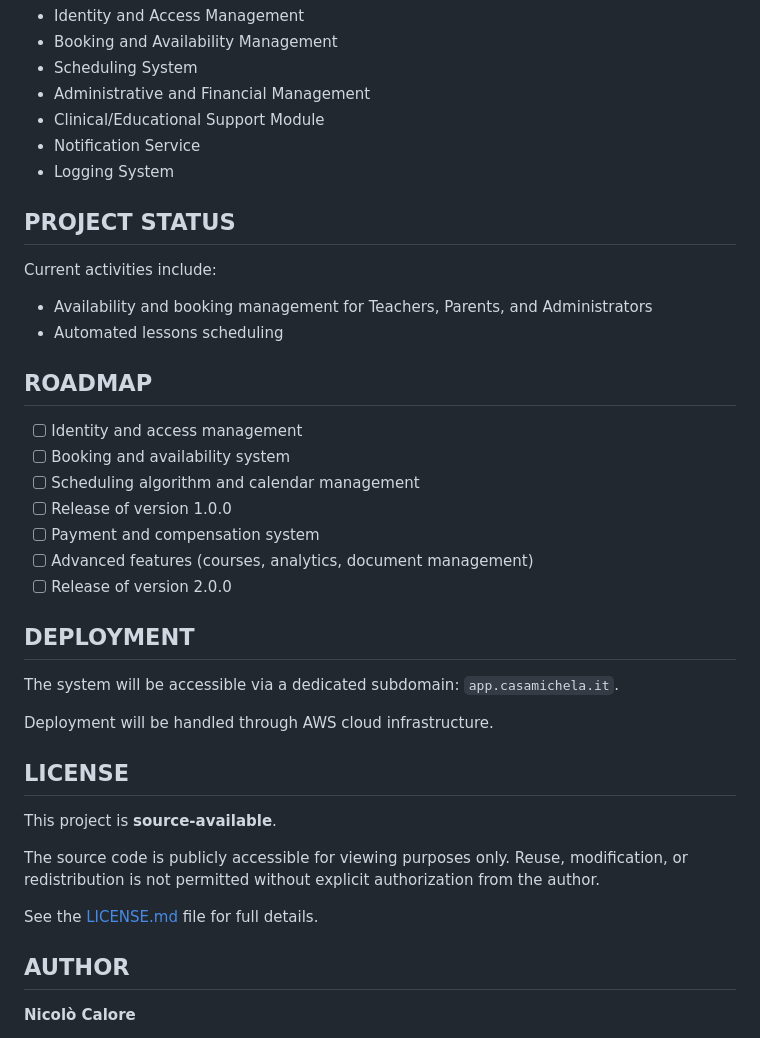
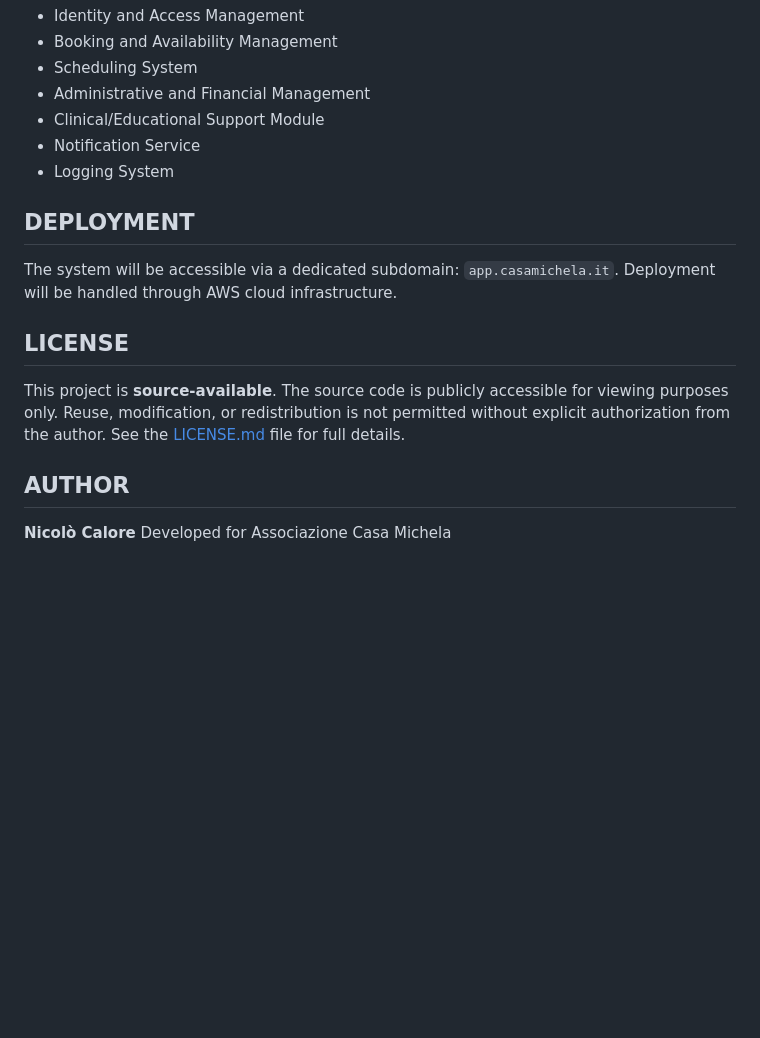
Before and after one commit to nicalore/casa-michela-app, a Markdown page: README.md, the part around one of its changes. GitHub-like rendering; blank space fills up the shorter version.

```diff
--- a/README.md
+++ b/README.md
@@ -55,39 +68,18 @@ The application is designed with a modular structure, including:
 * Notification Service
 * Logging System
 
-## PROJECT STATUS
-
-Current activities include:
-
-* Availability and booking management for Teachers, Parents, and Administrators
-* Automated lessons scheduling
-
-## ROADMAP
-
-* [ ] Identity and access management
-* [ ] Booking and availability system
-* [ ] Scheduling algorithm and calendar management
-* [ ] Release of version 1.0.0
-* [ ] Payment and compensation system
-* [ ] Advanced features (courses, analytics, document management)
-* [ ] Release of version 2.0.0
-
 ## DEPLOYMENT
 
 The system will be accessible via a dedicated subdomain: `app.casamichela.it`.
-
 Deployment will be handled through AWS cloud infrastructure.
 
 ## LICENSE
 
 This project is **source-available**.
-
 The source code is publicly accessible for viewing purposes only. Reuse, modification, or redistribution is not permitted without explicit authorization from the author.
-
 See the [LICENSE.md](LICENSE.md) file for full details.
 
 ## AUTHOR
 
 **Nicolò Calore**
-
 Developed for Associazione Casa Michela
```
Also changed, not shown: other parts of README.md (+17 -4 lines).
